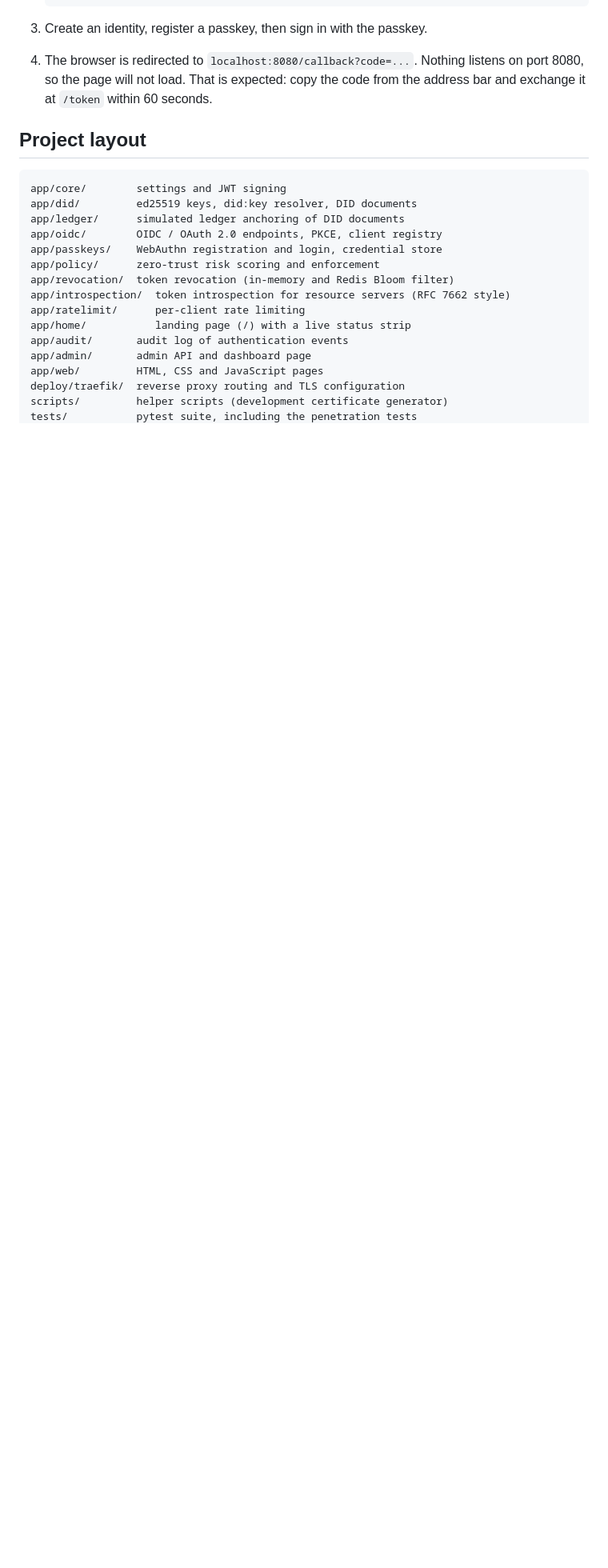
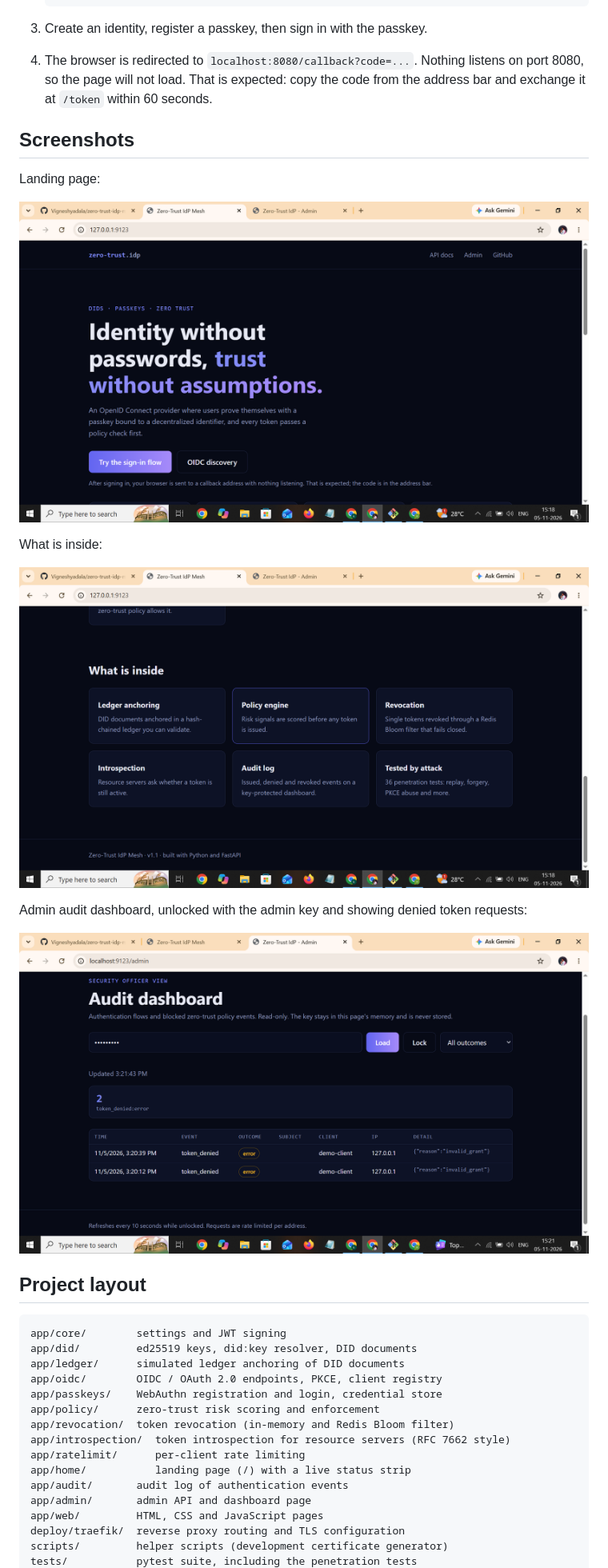
Before and after one commit to Vigneshyadala/zero-trust-idp-mesh, a Markdown page: README.md, the part around the change. Shown: that part at 80% size. Rendered like a GitHub page; pictures changed too: docs/screenshots/admin.png (added), docs/screenshots/features.png (added), docs/screenshots/home.png (added); blank space fills up the shorter version.

Commit message:
docs: add screenshots to README

```diff
--- a/README.md
+++ b/README.md
@@ -164,6 +164,20 @@ browser shows a warning) and http://localhost:8000 redirects to it. Stop with:
    listens on port 8080, so the page will not load. That is expected: copy the
    code from the address bar and exchange it at `/token` within 60 seconds.
 
+## Screenshots
+
+Landing page:
+
+![Landing page](docs/screenshots/home.png)
+
+What is inside:
+
+![Feature overview](docs/screenshots/features.png)
+
+Admin audit dashboard, unlocked with the admin key and showing denied token requests:
+
+![Admin dashboard](docs/screenshots/admin.png)
+
 ## Project layout
 
     app/core/        settings and JWT signing
```
